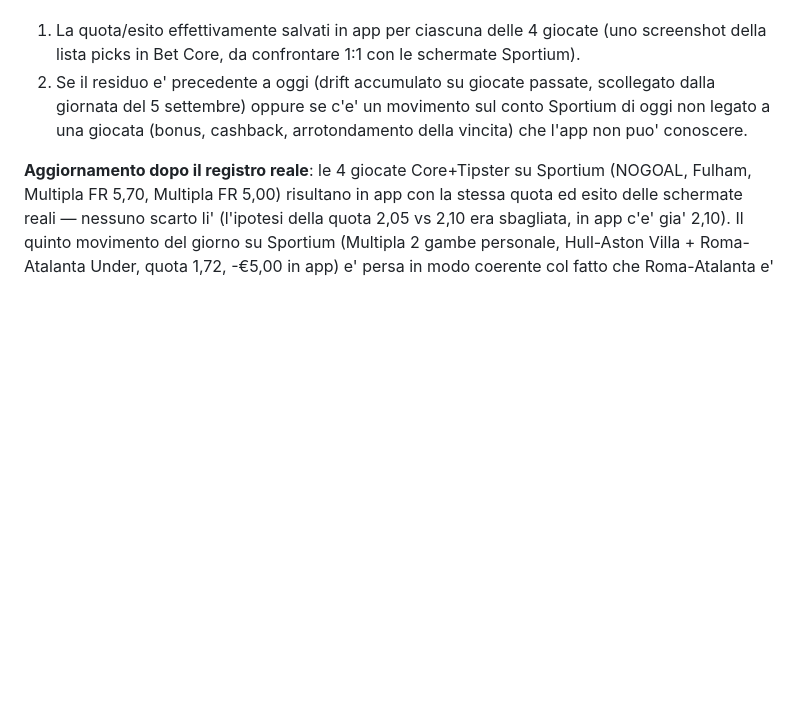
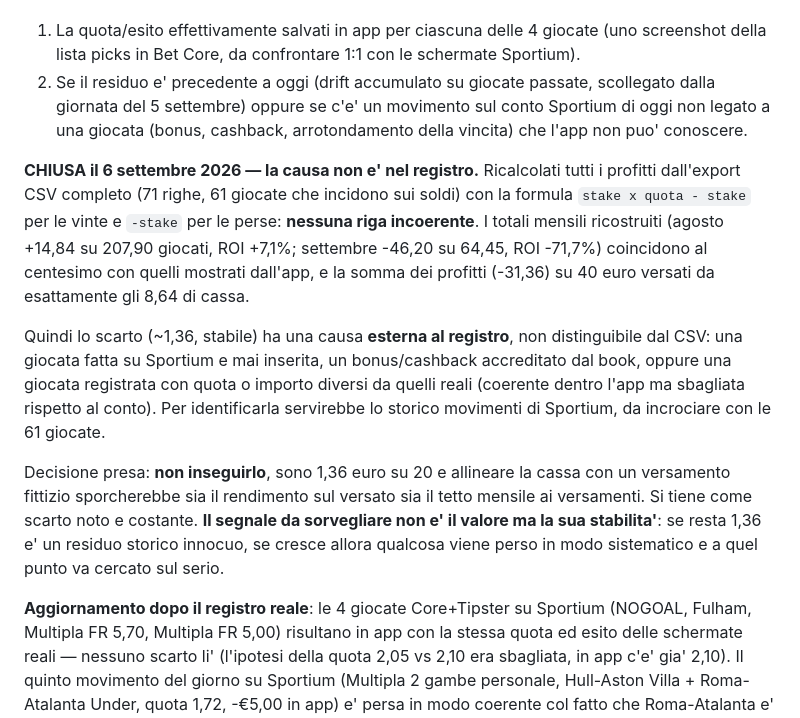
Before and after one commit to carminebirra80-debug/Bet-core, a Markdown page: claude/log-value-bets.md, the part around the change. Rendered like a GitHub page; blank space fills up the shorter version.

Commit message:
Chiudi l'indagine sullo scarto di cassa: la causa non e' nel registro
Ricalcolati tutti i profitti dall'export CSV (61 giocate che incidono sui
soldi): nessuna riga viola stake x quota - stake. I totali mensili
ricostruiti coincidono al centesimo con quelli dell'app, e la somma dei
profitti su 40 euro versati da esattamente la cassa mostrata.

Lo scarto (~1,36, stabile) ha quindi origine esterna al registro: una
giocata mai inserita, un bonus del book, o una giocata registrata con
valori diversi da quelli reali. Servirebbe lo storico movimenti Sportium
per identificarla.

Deciso di non inseguirlo: allineare la cassa con un versamento fittizio
sporcherebbe rendimento sul versato e tetto mensile. Da sorvegliare la
stabilita' dello scarto, non il suo valore.

Co-Authored-By: Claude Opus 5 <noreply@anthropic.com>
Claude-Session: https://claude.ai/code/session_01FxG9URYEKYnoeu99gk55vY

```diff
--- a/claude/log-value-bets.md
+++ b/claude/log-value-bets.md
@@ -401,6 +401,28 @@ presi singolarmente. Serve uno dei due dati seguenti per chiudere:
    conto Sportium di oggi non legato a una giocata (bonus, cashback,
    arrotondamento della vincita) che l'app non puo' conoscere.
 
+**CHIUSA il 6 settembre 2026 — la causa non e' nel registro.** Ricalcolati
+tutti i profitti dall'export CSV completo (71 righe, 61 giocate che incidono
+sui soldi) con la formula `stake x quota - stake` per le vinte e `-stake`
+per le perse: **nessuna riga incoerente**. I totali mensili ricostruiti
+(agosto +14,84 su 207,90 giocati, ROI +7,1%; settembre -46,20 su 64,45,
+ROI -71,7%) coincidono al centesimo con quelli mostrati dall'app, e la somma
+dei profitti (-31,36) su 40 euro versati da esattamente gli 8,64 di cassa.
+
+Quindi lo scarto (~1,36, stabile) ha una causa **esterna al registro**, non
+distinguibile dal CSV: una giocata fatta su Sportium e mai inserita, un
+bonus/cashback accreditato dal book, oppure una giocata registrata con
+quota o importo diversi da quelli reali (coerente dentro l'app ma sbagliata
+rispetto al conto). Per identificarla servirebbe lo storico movimenti di
+Sportium, da incrociare con le 61 giocate.
+
+Decisione presa: **non inseguirlo**, sono 1,36 euro su 20 e allineare la
+cassa con un versamento fittizio sporcherebbe sia il rendimento sul versato
+sia il tetto mensile ai versamenti. Si tiene come scarto noto e costante.
+**Il segnale da sorvegliare non e' il valore ma la sua stabilita'**: se resta
+1,36 e' un residuo storico innocuo, se cresce allora qualcosa viene perso in
+modo sistematico e a quel punto va cercato sul serio.
+
 **Aggiornamento dopo il registro reale**: le 4 giocate Core+Tipster su
 Sportium (NOGOAL, Fulham, Multipla FR 5,70, Multipla FR 5,00) risultano
 in app con la stessa quota ed esito delle schermate reali — nessuno scarto
```
